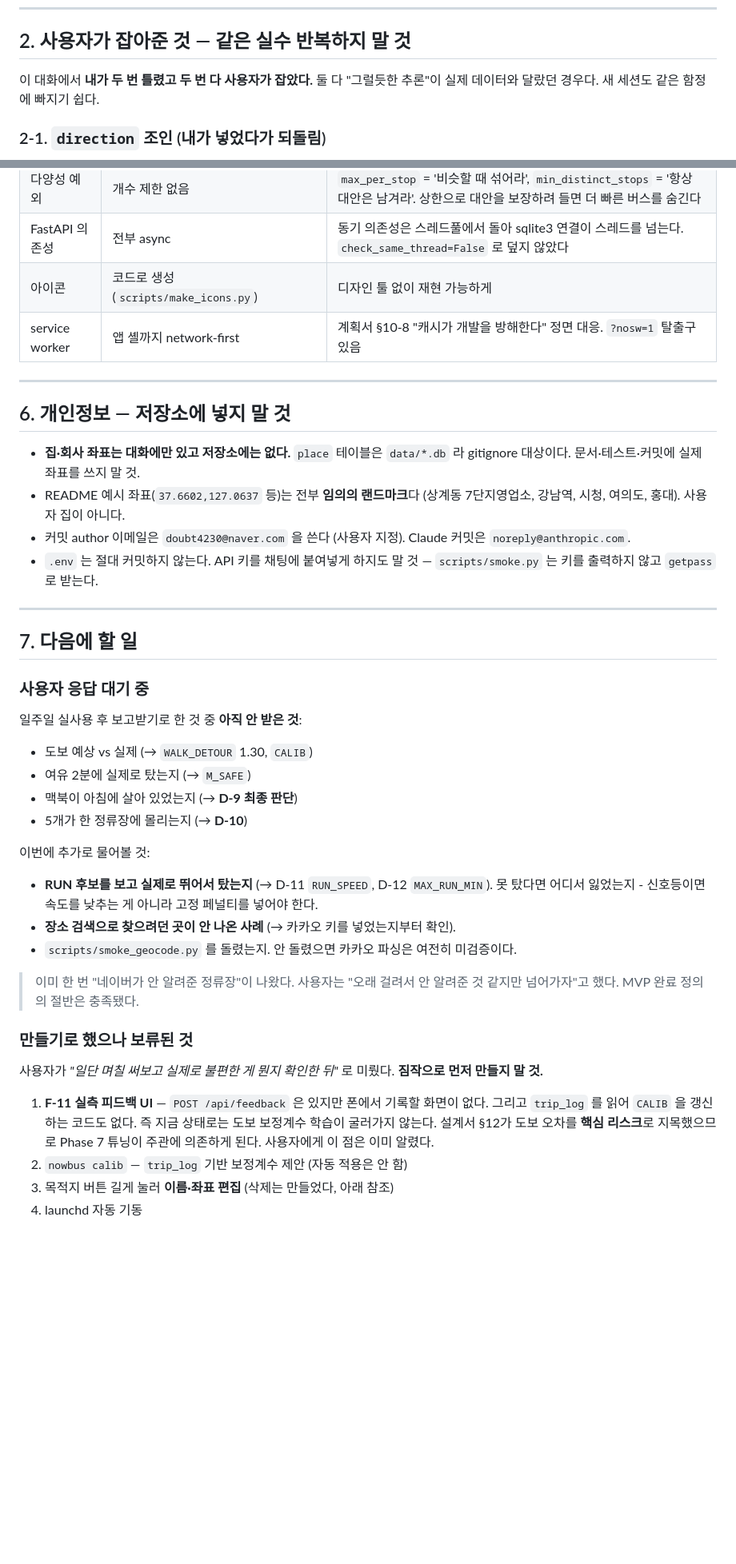
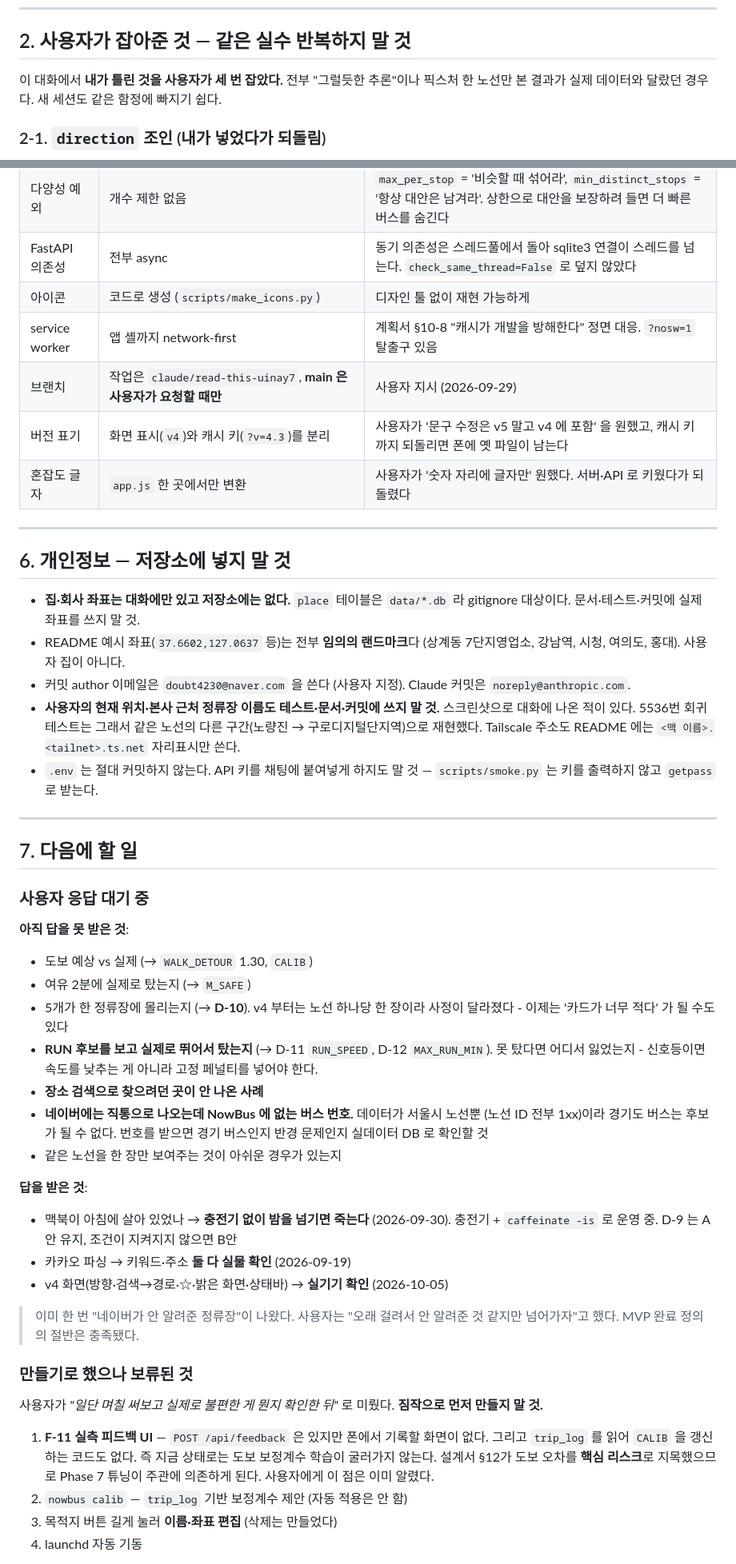
Before and after one commit to seoro279/NowBus, a Markdown page: docs/03_세션_인계_메모.md, 2 parts joined by grey strips. Shown at 80% size. Drawn GitHub-style; blank space fills up the shorter version.

```diff
--- a/docs/03_세션_인계_메모.md
+++ b/docs/03_세션_인계_메모.md
@@ -261,8 +263,9 @@ service worker 가 network-first 라 괜찮을 거라고 봤지만 아니었다.
 
 ## 2. 사용자가 잡아준 것 — 같은 실수 반복하지 말 것
 
-이 대화에서 **내가 두 번 틀렸고 두 번 다 사용자가 잡았다.** 둘 다 "그럴듯한
-추론"이 실제 데이터와 달랐던 경우다. 새 세션도 같은 함정에 빠지기 쉽다.
+이 대화에서 **내가 틀린 것을 사용자가 세 번 잡았다.** 전부 "그럴듯한 추론"이나
+픽스처 한 노선만 본 결과가 실제 데이터와 달랐던 경우다. 새 세션도 같은 함정에
+빠지기 쉽다.
 
 ### 2-1. `direction` 조인 (내가 넣었다가 되돌림)
 
@@ -376,6 +404,9 @@ D-9(집 PC + 터널) 의 전제는 '맥이 밤새 충전기에 꽂혀 뚜껑 열
 | FastAPI 의존성 | 전부 async | 동기 의존성은 스레드풀에서 돌아 sqlite3 연결이 스레드를 넘는다. `check_same_thread=False` 로 덮지 않았다 |
 | 아이콘 | 코드로 생성 (`scripts/make_icons.py`) | 디자인 툴 없이 재현 가능하게 |
 | service worker | 앱 셸까지 network-first | 계획서 §10-8 "캐시가 개발을 방해한다" 정면 대응. `?nosw=1` 탈출구 있음 |
+| 브랜치 | 작업은 `claude/read-this-uinay7`, **main 은 사용자가 요청할 때만** | 사용자 지시 (2026-09-29) |
+| 버전 표기 | 화면 표시(`v4`)와 캐시 키(`?v=4.3`)를 분리 | 사용자가 '문구 수정은 v5 말고 v4 에 포함' 을 원했고, 캐시 키까지 되돌리면 폰에 옛 파일이 남는다 |
+| 혼잡도 글자 | `app.js` 한 곳에서만 변환 | 사용자가 '숫자 자리에 글자만' 원했다. 서버·API 로 키웠다가 되돌렸다 |
 
 ---
 
@@ -387,6 +418,10 @@ D-9(집 PC + 터널) 의 전제는 '맥이 밤새 충전기에 꽂혀 뚜껑 열
   (상계동 7단지영업소, 강남역, 시청, 여의도, 홍대). 사용자 집이 아니다.
 - 커밋 author 이메일은 `doubt4230@naver.com` 을 쓴다 (사용자 지정).
   Claude 커밋은 `noreply@anthropic.com`.
+- **사용자의 현재 위치·본사 근처 정류장 이름도 테스트·문서·커밋에 쓰지 말 것.**
+  스크린샷으로 대화에 나온 적이 있다. 5536번 회귀 테스트는 그래서 같은 노선의
+  다른 구간(노량진 → 구로디지털단지역)으로 재현했다. Tailscale 주소도 README 에는
+  `<맥 이름>.<tailnet>.ts.net` 자리표시만 쓴다.
 - `.env` 는 절대 커밋하지 않는다. API 키를 채팅에 붙여넣게 하지도 말 것 —
   `scripts/smoke.py` 는 키를 출력하지 않고 `getpass` 로 받는다.
 
@@ -396,20 +431,27 @@ D-9(집 PC + 터널) 의 전제는 '맥이 밤새 충전기에 꽂혀 뚜껑 열
 
 ### 사용자 응답 대기 중
 
-일주일 실사용 후 보고받기로 한 것 중 **아직 안 받은 것**:
+**아직 답을 못 받은 것**:
 
 - 도보 예상 vs 실제 (→ `WALK_DETOUR` 1.30, `CALIB`)
 - 여유 2분에 실제로 탔는지 (→ `M_SAFE`)
-- 맥북이 아침에 살아 있었는지 (→ **D-9 최종 판단**)
-- 5개가 한 정류장에 몰리는지 (→ **D-10**)
-
-이번에 추가로 물어볼 것:
-
+- 5개가 한 정류장에 몰리는지 (→ **D-10**). v4 부터는 노선 하나당 한 장이라 사정이
+  달라졌다 - 이제는 '카드가 너무 적다' 가 될 수도 있다
 - **RUN 후보를 보고 실제로 뛰어서 탔는지** (→ D-11 `RUN_SPEED`, D-12 `MAX_RUN_MIN`).
   못 탔다면 어디서 잃었는지 - 신호등이면 속도를 낮추는 게 아니라 고정 페널티를
   넣어야 한다.
-- **장소 검색으로 찾으려던 곳이 안 나온 사례** (→ 카카오 키를 넣었는지부터 확인).
-- `scripts/smoke_geocode.py` 를 돌렸는지. 안 돌렸으면 카카오 파싱은 여전히 미검증이다.
+- **장소 검색으로 찾으려던 곳이 안 나온 사례**
+- **네이버에는 직통으로 나오는데 NowBus 에 없는 버스 번호.** 데이터가 서울시 노선뿐
+  (노선 ID 전부 1xx)이라 경기도 버스는 후보가 될 수 없다. 번호를 받으면 경기
+  버스인지 반경 문제인지 실데이터 DB 로 확인할 것
+- 같은 노선을 한 장만 보여주는 것이 아쉬운 경우가 있는지
+
+**답을 받은 것**:
+
+- 맥북이 아침에 살아 있었나 → **충전기 없이 밤을 넘기면 죽는다** (2026-09-30).
+  충전기 + `caffeinate -is` 로 운영 중. D-9 는 A안 유지, 조건이 지켜지지 않으면 B안
+- 카카오 파싱 → 키워드·주소 **둘 다 실물 확인** (2026-09-19)
+- v4 화면(방향·검색→경로·☆·밝은 화면·상태바) → **실기기 확인** (2026-10-05)
 
 > 이미 한 번 "네이버가 안 알려준 정류장"이 나왔다. 사용자는 "오래 걸려서
 > 안 알려준 것 같지만 넘어가자"고 했다. MVP 완료 정의의 절반은 충족됐다.
@@ -425,5 +467,5 @@ D-9(집 PC + 터널) 의 전제는 '맥이 밤새 충전기에 꽂혀 뚜껑 열
    설계서 §12가 도보 오차를 **핵심 리스크**로 지목했으므로 Phase 7 튜닝이
    주관에 의존하게 된다. 사용자에게 이 점은 이미 알렸다.
 2. `nowbus calib` — `trip_log` 기반 보정계수 제안 (자동 적용은 안 함)
-3. 목적지 버튼 길게 눌러 **이름·좌표 편집** (삭제는 만들었다, 아래 참조)
+3. 목적지 버튼 길게 눌러 **이름·좌표 편집** (삭제는 만들었다)
 4. launchd 자동 기동
```
Also changed, not shown: other parts of docs/03_세션_인계_메모.md (+65 -16 lines).
